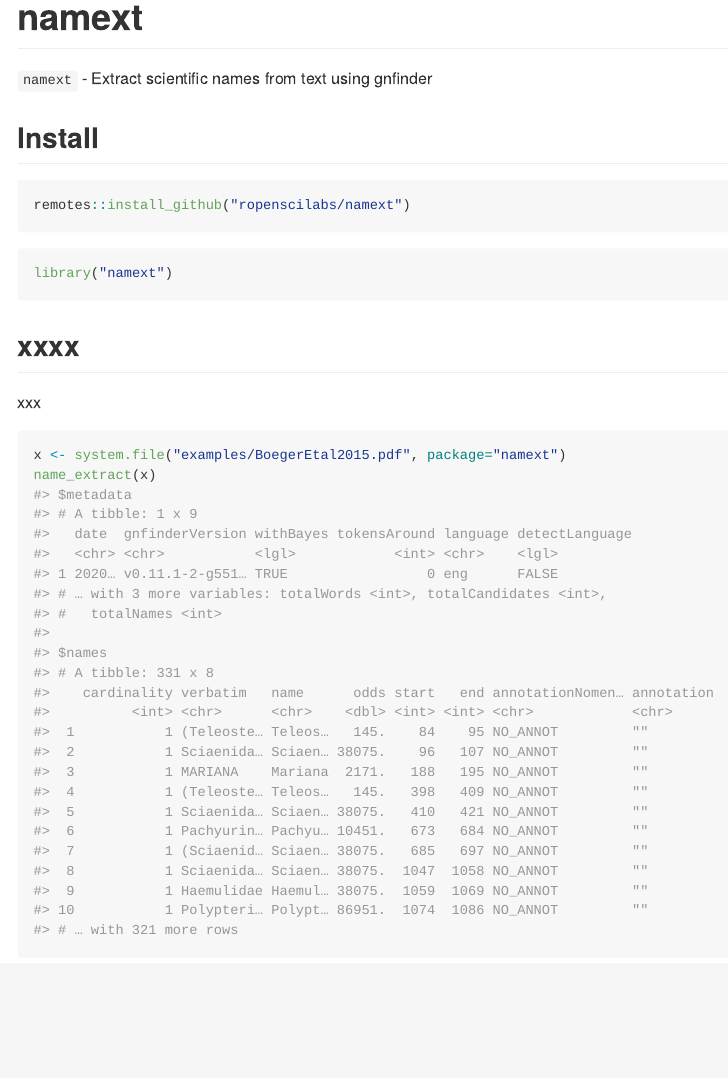
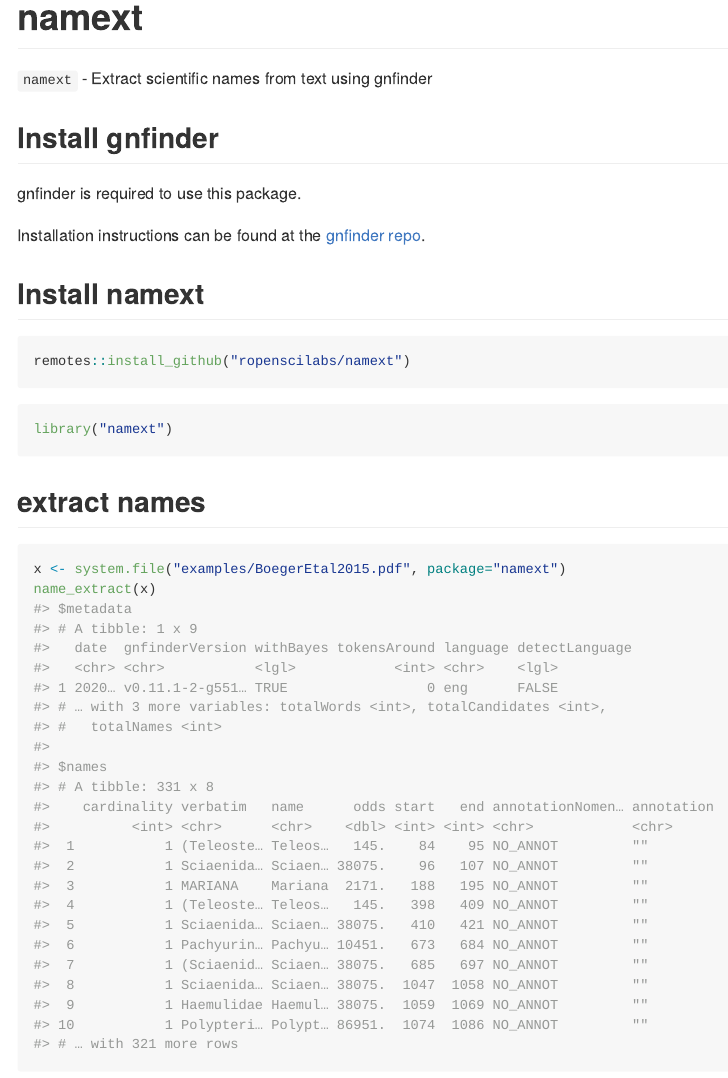
Before and after one commit to ropensci-archive/namext, an R Markdown document (README.Rmd): the page in a window 1100 px wide, from its top. The pictures show the output file README.md that the author committed with the source, drawn offline in the style of GitHub; badge pictures from the web are left out.

Commit message:
upate readme

````diff
--- a/README.Rmd
+++ b/README.Rmd
@@ -15,7 +15,13 @@ knitr::opts_chunk$set(
 
 `namext` - Extract scientific names from text using gnfinder
 
-## Install
+## Install gnfinder
+
+gnfinder is required to use this package.
+
+Installation instructions can be found at the [gnfinder repo](https://github.com/gnames/gnfinder).
+
+## Install namext
 
 ```{r eval=FALSE}
 remotes::install_github("ropenscilabs/namext")
@@ -25,9 +31,7 @@ remotes::install_github("ropenscilabs/namext")
 library("namext")
 ```
 
-## xxxx
-
-xxx
+## extract names
 
 ```{r}
 x <- system.file("examples/BoegerEtal2015.pdf", package="namext")
````
Also changed, not shown: README.md.
